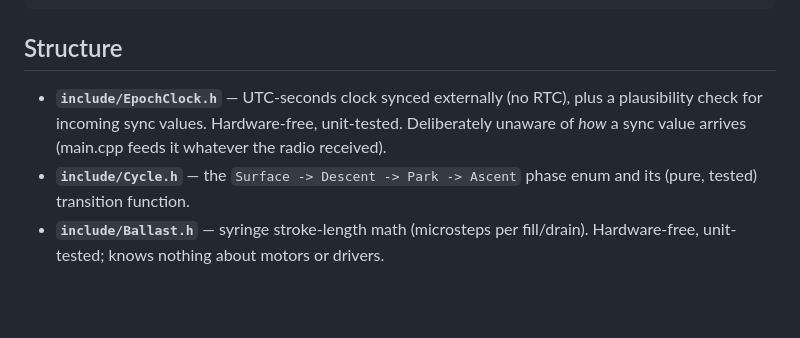
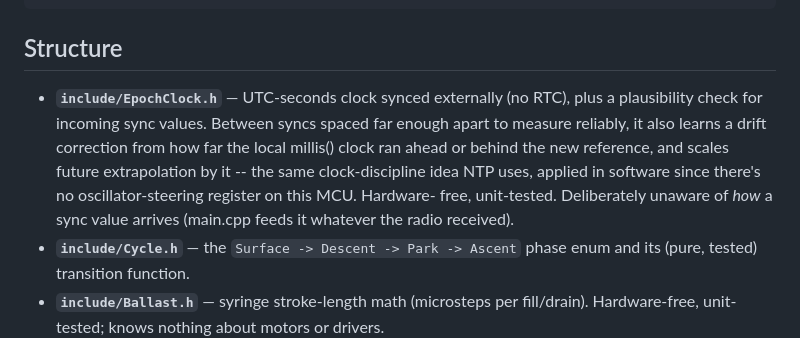
Before and after one commit to Tektronica/embedded, a Markdown page: arduino-nano/robot-buoy/README.md, the part around the change. Drawn GitHub-style; blank space fills up the shorter version.

Commit message:
docs(robot-buoy): document EpochClock's drift correction
- What: updated README.md's EpochClock.h bullet.
- Why: it only described the plausibility check, not the new drift-learning behavior.
- How: added a sentence describing the correction and its NTP-style motivation.
- Benefit: keeps the README accurate against the current firmware behavior.

```diff
--- a/arduino-nano/robot-buoy/README.md
+++ b/arduino-nano/robot-buoy/README.md
@@ -137,8 +137,12 @@ pio test -e native      # off-device unit tests
 ## Structure
 
 - **`include/EpochClock.h`** — UTC-seconds clock synced externally (no RTC), plus a plausibility
-  check for incoming sync values. Hardware-free, unit-tested. Deliberately unaware of *how* a
-  sync value arrives (main.cpp feeds it whatever the radio received).
+  check for incoming sync values. Between syncs spaced far enough apart to measure reliably, it
+  also learns a drift correction from how far the local millis() clock ran ahead or behind the
+  new reference, and scales future extrapolation by it -- the same clock-discipline idea NTP
+  uses, applied in software since there's no oscillator-steering register on this MCU. Hardware-
+  free, unit-tested. Deliberately unaware of *how* a sync value arrives (main.cpp feeds it
+  whatever the radio received).
 - **`include/Cycle.h`** — the `Surface -> Descent -> Park -> Ascent` phase enum and its (pure,
   tested) transition function.
 - **`include/Ballast.h`** — syringe stroke-length math (microsteps per fill/drain). Hardware-free,
```
